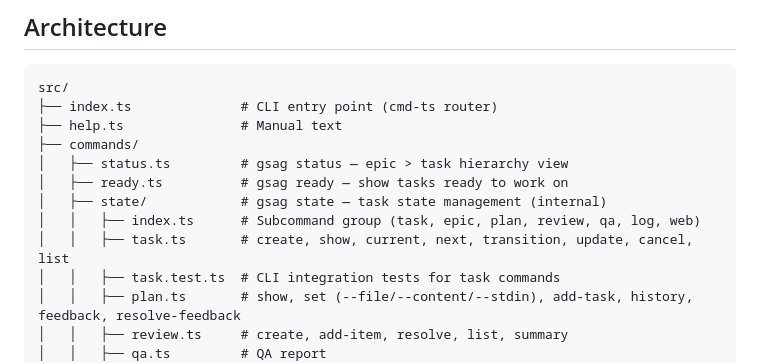
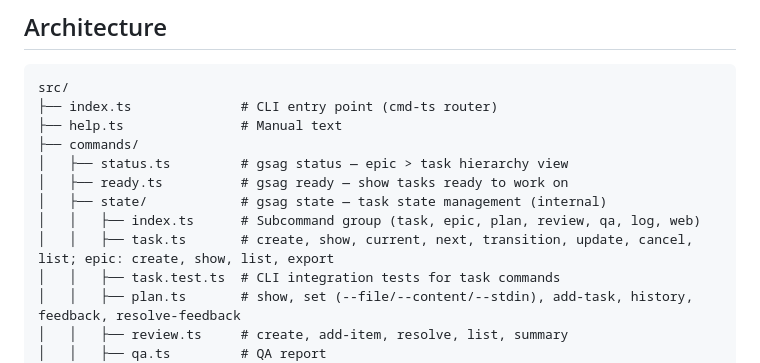
Before and after one commit to iceglober/glrs, a Markdown page: packages/agentic/CLAUDE.md, the part around the change. GitHub-like rendering.

Commit message:
Step 2.3: Update CLAUDE.md with export command docs
Co-Authored-By: Claude Opus 4.6 (1M context) <noreply@anthropic.com>

```diff
--- a/packages/agentic/CLAUDE.md
+++ b/packages/agentic/CLAUDE.md
@@ -24,7 +24,7 @@ src/
 │   ├── ready.ts          # gsag ready — show tasks ready to work on
 │   ├── state/            # gsag state — task state management (internal)
 │   │   ├── index.ts      # Subcommand group (task, epic, plan, review, qa, log, web)
-│   │   ├── task.ts       # create, show, current, next, transition, update, cancel, list
+│   │   ├── task.ts       # create, show, current, next, transition, update, cancel, list; epic: create, show, list, export
 │   │   ├── task.test.ts  # CLI integration tests for task commands
 │   │   ├── plan.ts       # show, set (--file/--content/--stdin), add-task, history, feedback, resolve-feedback
 │   │   ├── review.ts     # create, add-item, resolve, list, summary
```
